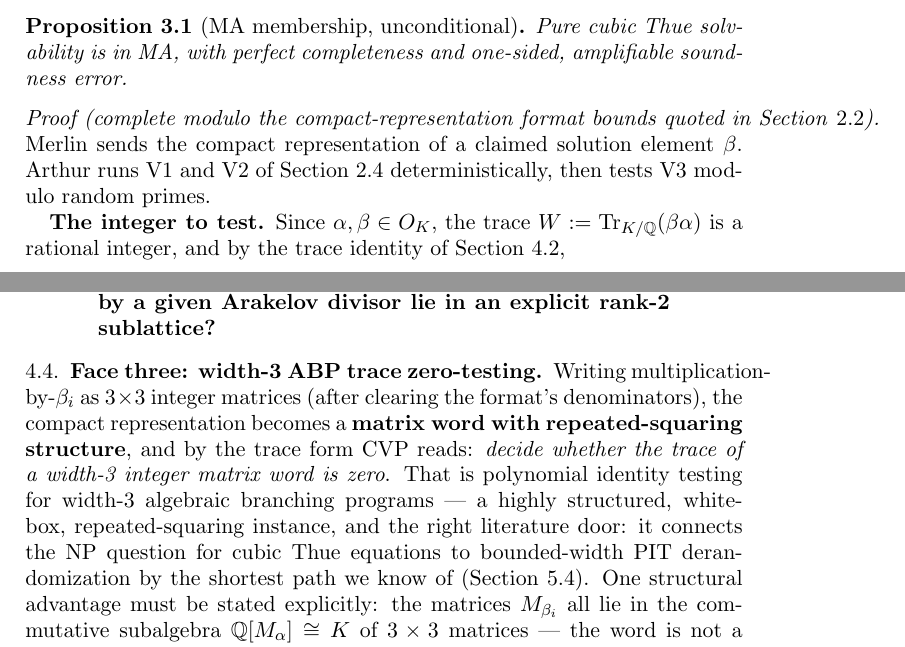
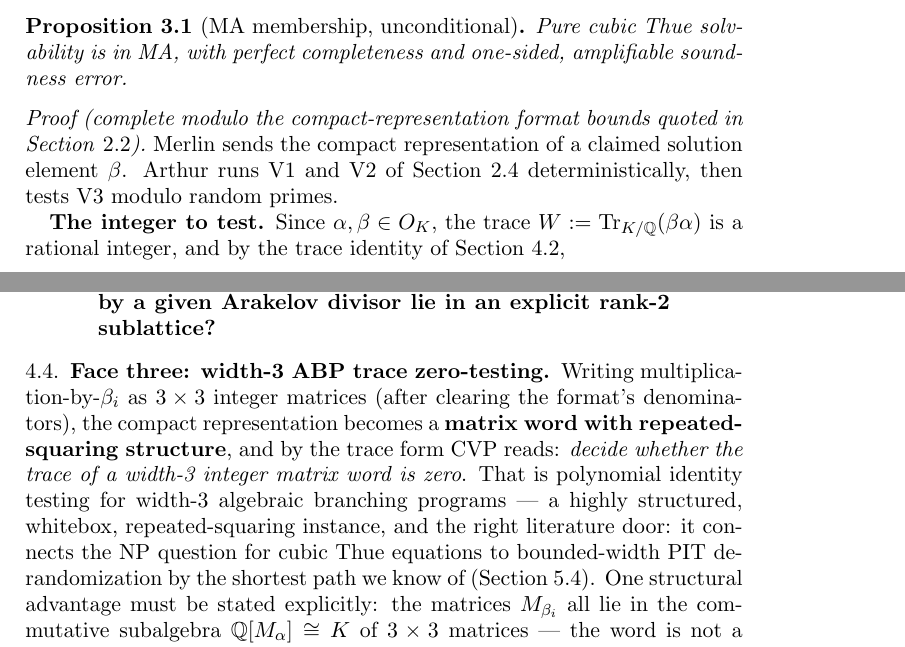
Before and after one commit to MiWCryptAnalytics/diophantine-fable, a LaTeX paper (papers/cubic-thue-certificates.tex): two parts of pages 4 and 7 of 13, joined at a grey line, cut so that both start at the same text. Compiled offline with pdfLaTeX.

```diff
--- a/papers/cubic-thue-certificates.tex
+++ b/papers/cubic-thue-certificates.tex
@@ -2,6 +2,10 @@
 
 \usepackage{amsmath}
 \usepackage{amssymb}
+
+%% Typographic only: relax line breaking slightly to avoid overfull
+%% lines around long compound words and bracketed citations.
+\emergencystretch=1.5em
 
 %% ------------------------------------------------------------------
 %% Theorem environments
@@ -278,8 +282,8 @@
 one-sided, amplifiable soundness error.
 \end{proposition}
 
-\begin{proof}[Proof (complete modulo the compact-representation
-format bounds quoted in Section~\textup{\ref{sec:compact}})]
+\begin{longproof}{Proof (complete modulo the compact-representation
+format bounds quoted in Section~\textup{\ref{sec:compact}})}
 Merlin sends the compact representation of a claimed solution element
 $\beta$. Arthur runs V1 and V2 of Section~\ref{sec:verifier}
 deterministically, then tests V3 modulo random primes.
@@ -445,8 +449,8 @@
 \subsection{Face three: width-3 ABP trace zero-testing}
 \label{sec:abpface}
 
-Writing multiplication-by-$\beta_i$ as $3\times 3$ integer matrices
-(after clearing the format's denominators), the compact
+Writing multi\-pli\-ca\-tion-by-$\beta_i$ as $3\times 3$ integer
+matrices (after clearing the format's denominators), the compact
 representation becomes a \textbf{matrix word with repeated-squaring
 structure}, and by the trace form CVP reads: \emph{decide whether the
 trace of a width-3 integer matrix word is zero}. That is polynomial
```
Also changed, not shown: papers/cubic-thue-certificates.pdf, papers/cubic-thue-certificates.tex (2 more changed lines).
